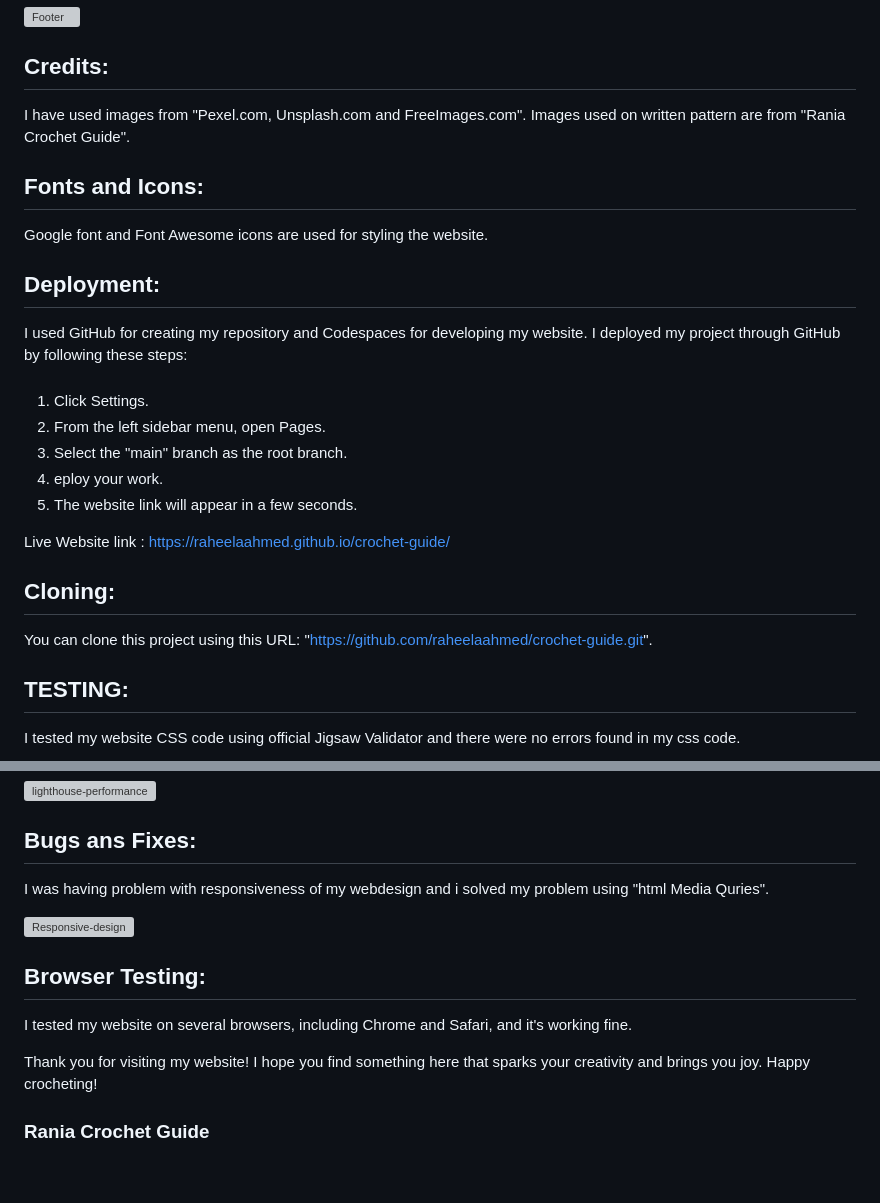
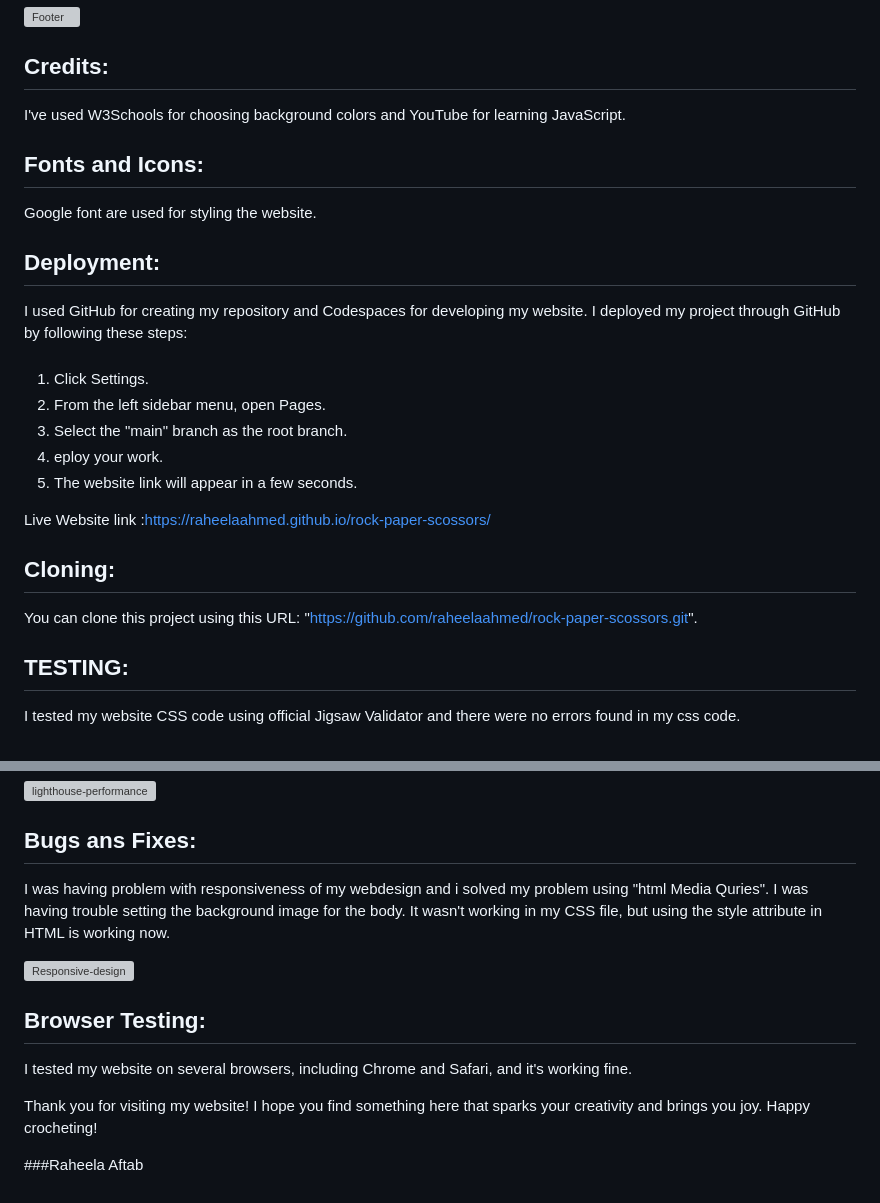
Before and after one commit to raheelaahmed/rock-paper-scossors, a Markdown page: README.md, 2 parts joined by grey strips. Drawn GitHub-style; grey boxes are pictures that could not be loaded.

```diff
--- a/README.md
+++ b/README.md
@@ -99,13 +99,12 @@ There is Tagline "keep Calm And Crochet On" and  a hero image under tagline of t
 
 
 ## Credits:
-
-I have used  images from "Pexel.com, Unsplash.com and FreeImages.com". Images used on written pattern are from "Rania Crochet Guide".
+I've used W3Schools for choosing background colors and YouTube for learning JavaScript.
 
 
 
 ## Fonts and Icons:
- Google font and Font Awesome icons are used for styling the website.
+ Google font are used for styling the website.
 
 
 
@@ -123,13 +122,13 @@ I used GitHub for creating my repository and Codespaces for developing my websit
 1. The website link will appear in a few seconds.
 
 
-Live Website link : https://raheelaahmed.github.io/crochet-guide/
+Live Website link :https://raheelaahmed.github.io/rock-paper-scossors/
 
 
 
 ## Cloning:
 
- You can clone this project using this URL: "https://github.com/raheelaahmed/crochet-guide.git".
+ You can clone this project using this URL: "https://github.com/raheelaahmed/rock-paper-scossors.git".
 
 
 
@@ -188,6 +187,7 @@ I used Lighthouse in the DevTools to check accessibility. Here are the results:
 ## Bugs ans Fixes:
 
 I was having problem with responsiveness of my webdesign and i solved my problem using "html Media Quries".
+I was having trouble setting the background image for the body. It wasn't working in my CSS file, but using the style attribute in HTML is working now.
 
 
 
@@ -214,4 +214,4 @@ Thank you for visiting my website! I hope you find something here that sparks yo
 
 
 
-### Rania Crochet Guide
+###Raheela Aftab
```
